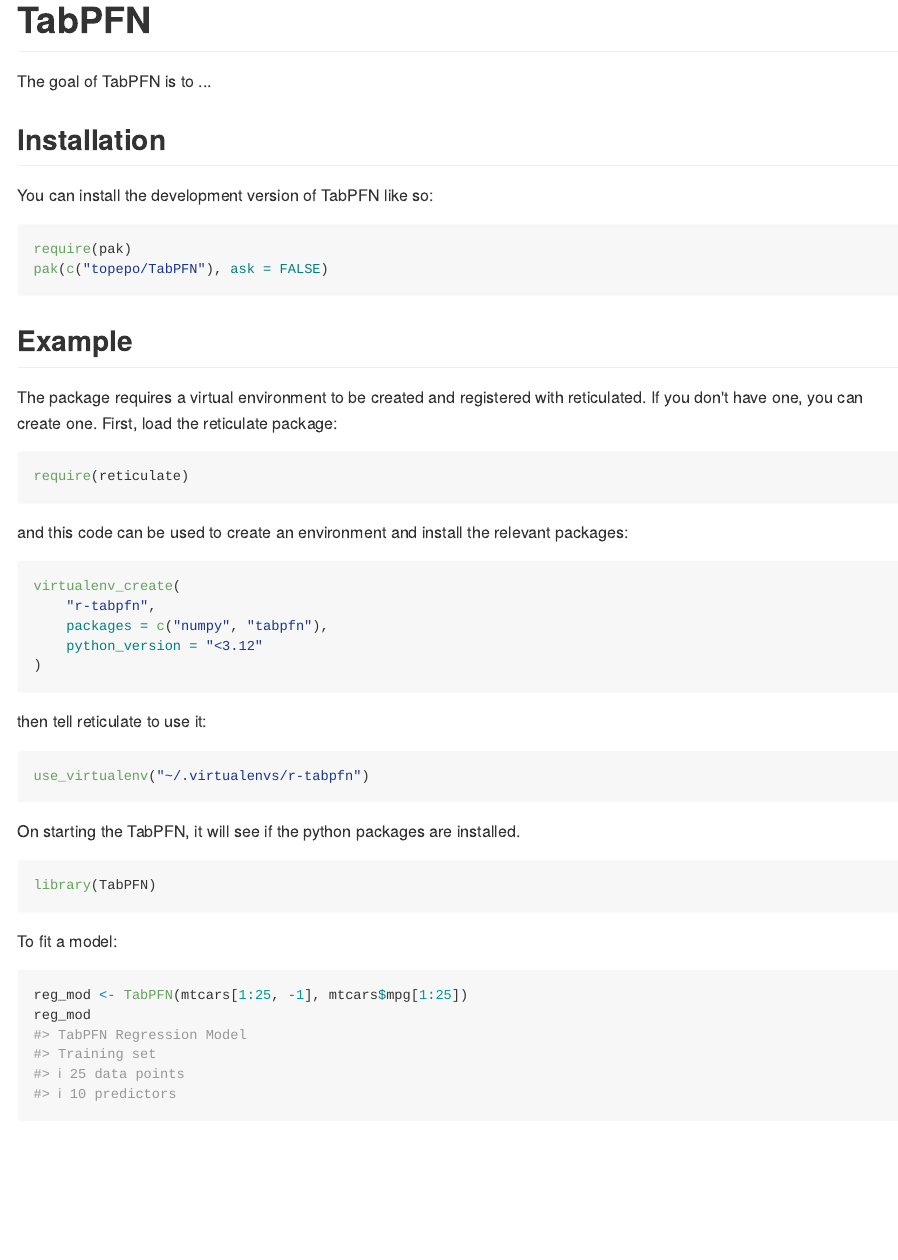
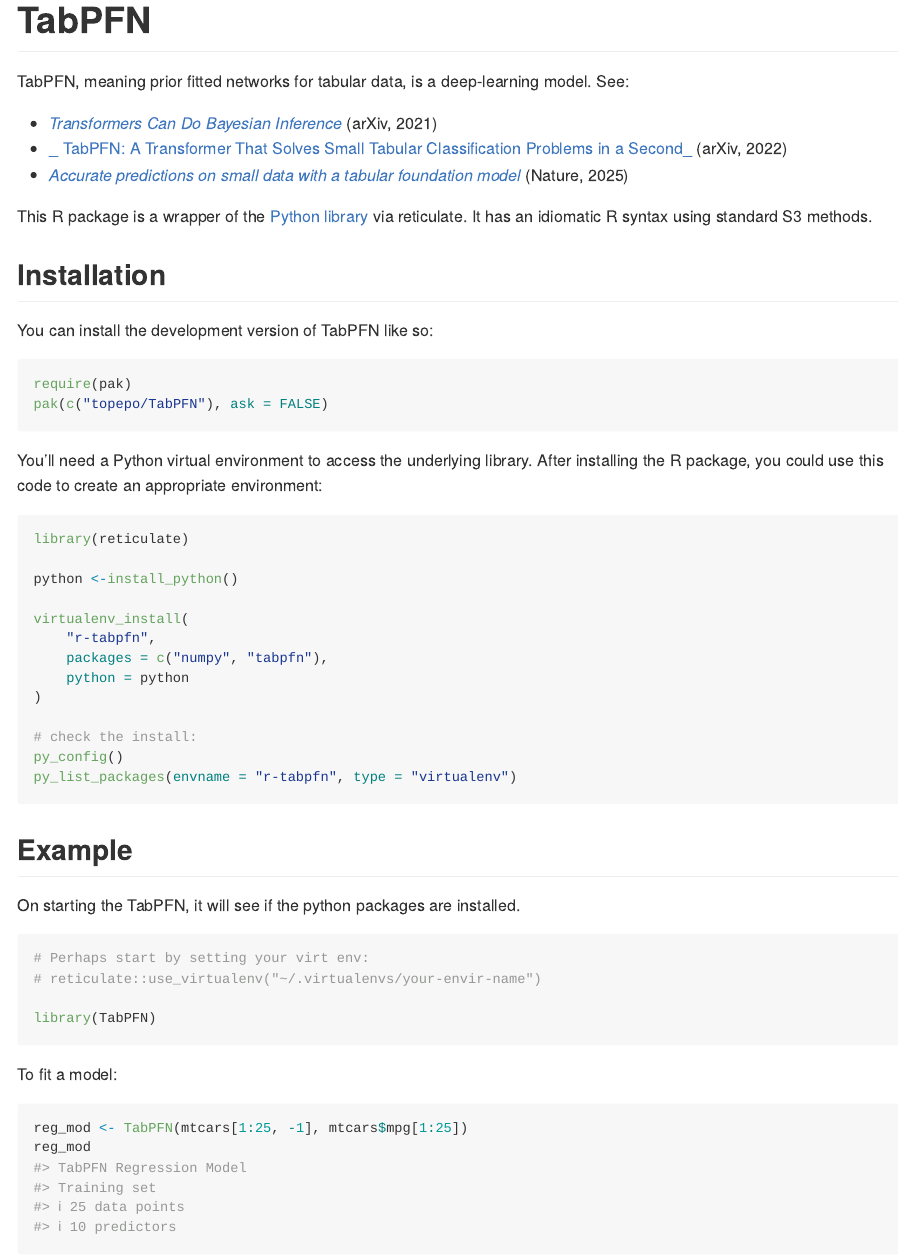
Before and after one commit to topepo/TabPFN, an R Markdown document (README.Rmd): the page in a window 1100 px wide, from its top. The pictures show the output file README.md that the author committed with the source, drawn offline in the style of GitHub; badge pictures from the web are left out.

Commit message:
more docs

````diff
--- a/README.Rmd
+++ b/README.Rmd
@@ -22,7 +22,13 @@
 [![Codecov test coverage](https://codecov.io/gh/topepo/TabPFN/branch/main/graph/badge.svg)](https://app.codecov.io/gh/topepo/TabPFN?branch=main)
 <!-- badges: end -->
 
-The goal of TabPFN is to ...
+TabPFN, meaning prior fitted networks for tabular data, is a deep-learning model. See:
+
+- [_Transformers Can Do Bayesian Inference_](https://arxiv.org/abs/2112.10510) (arXiv, 2021)
+- [_ TabPFN: A Transformer That Solves Small Tabular Classification Problems in a Second_](https://arxiv.org/abs/2207.01848) (arXiv, 2022)
+- [_Accurate predictions on small data with a tabular foundation model_](https://scholar.google.com/scholar?hl=en&as_sdt=0%2C7&q=%22Accurate+predictions+on+small+data+with+a+tabular+foundation+model%22) (Nature, 2025)
+
+This R package is a wrapper of the [Python library](https://github.com/PriorLabs/TabPFN) via reticulate. It has an idiomatic R syntax using standard S3 methods.
 
 ## Installation
 
@@ -34,37 +40,41 @@
 pak(c("topepo/TabPFN"), ask = FALSE)
 ```
 
+You'll need a Python virtual environment to access the underlying library. After installing the R package, you could use this code to create an appropriate environment:
+
+```{r}
+#| eval: false
+library(reticulate)
+
+python <-install_python()
+
+virtualenv_install(
+	"r-tabpfn",
+	packages = c("numpy", "tabpfn"),
+	python = python
+)
+
+# check the install:
+py_config()
+py_list_packages(envname = "r-tabpfn", type = "virtualenv")
+```
+
+
 ## Example
 
-The package requires a virtual environment to be created and registered with reticulated. If you don't have one, you can create one. First, load the reticulate package:
 
 ```{r}
-require(reticulate)
-```
 
-and this code can be used to create an environment and install the relevant packages:
-
-```{r}
-#| label: venv-setup
-#| eval: false
-
-virtualenv_create(
-	"r-tabpfn",
-	packages = c("numpy", "tabpfn"),
-	python_version = "<3.12"
-)
-```
-
-then tell reticulate to use it:
-
-```{r}
-use_virtualenv("~/.virtualenvs/r-tabpfn")
 ```
 
 On starting the TabPFN, it will see if the python packages are installed.
 
 ```{r}
 #| label: tab-start-up
+
+# Perhaps start by setting your virt env:
+# reticulate::use_virtualenv("~/.virtualenvs/your-envir-name")
+
 library(TabPFN)
 ```
 
````
Also changed, not shown: R/TabPFN-fit.R (+14 -0 lines), README.md, README.Rmd (3 more changed lines), 1 other file.
